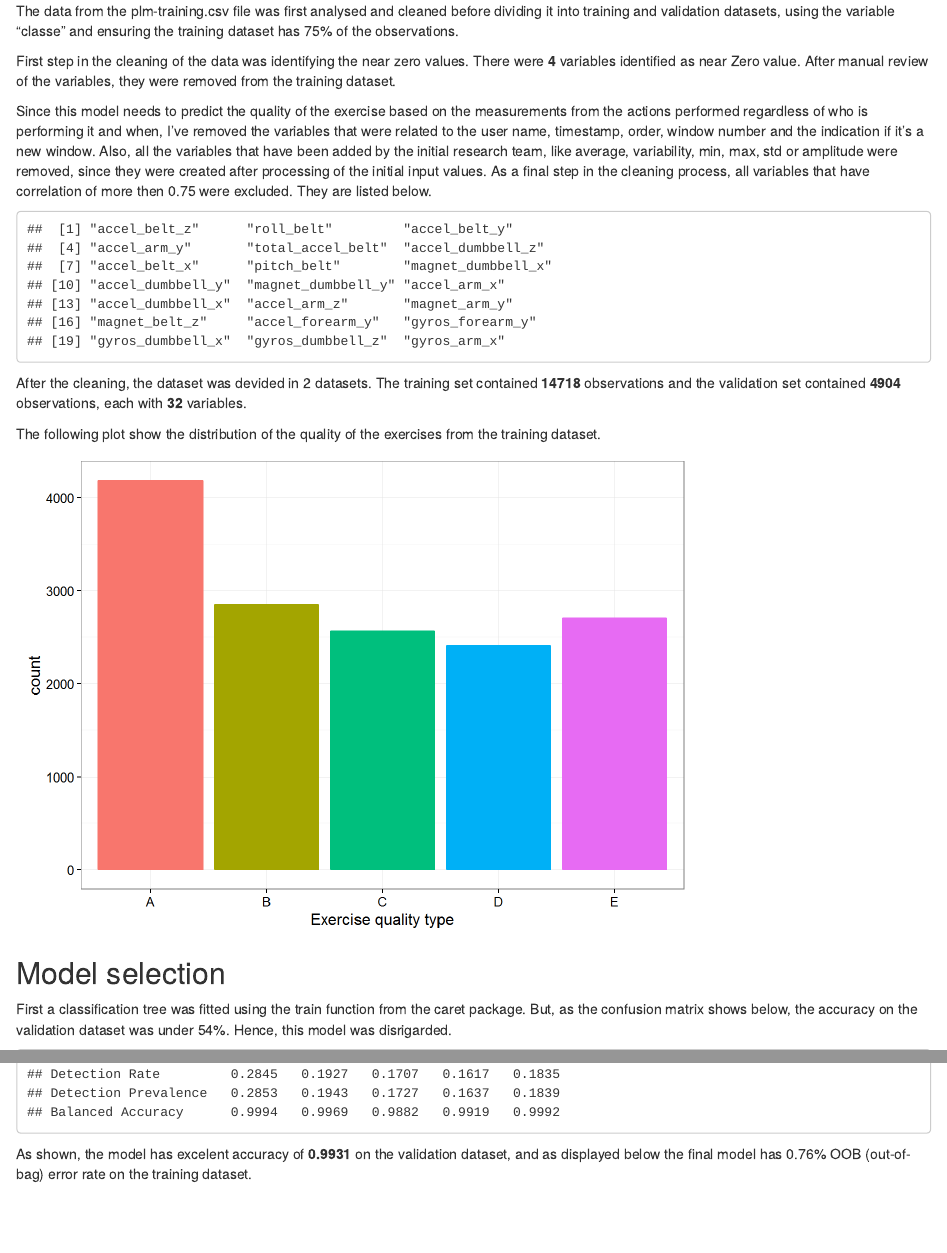
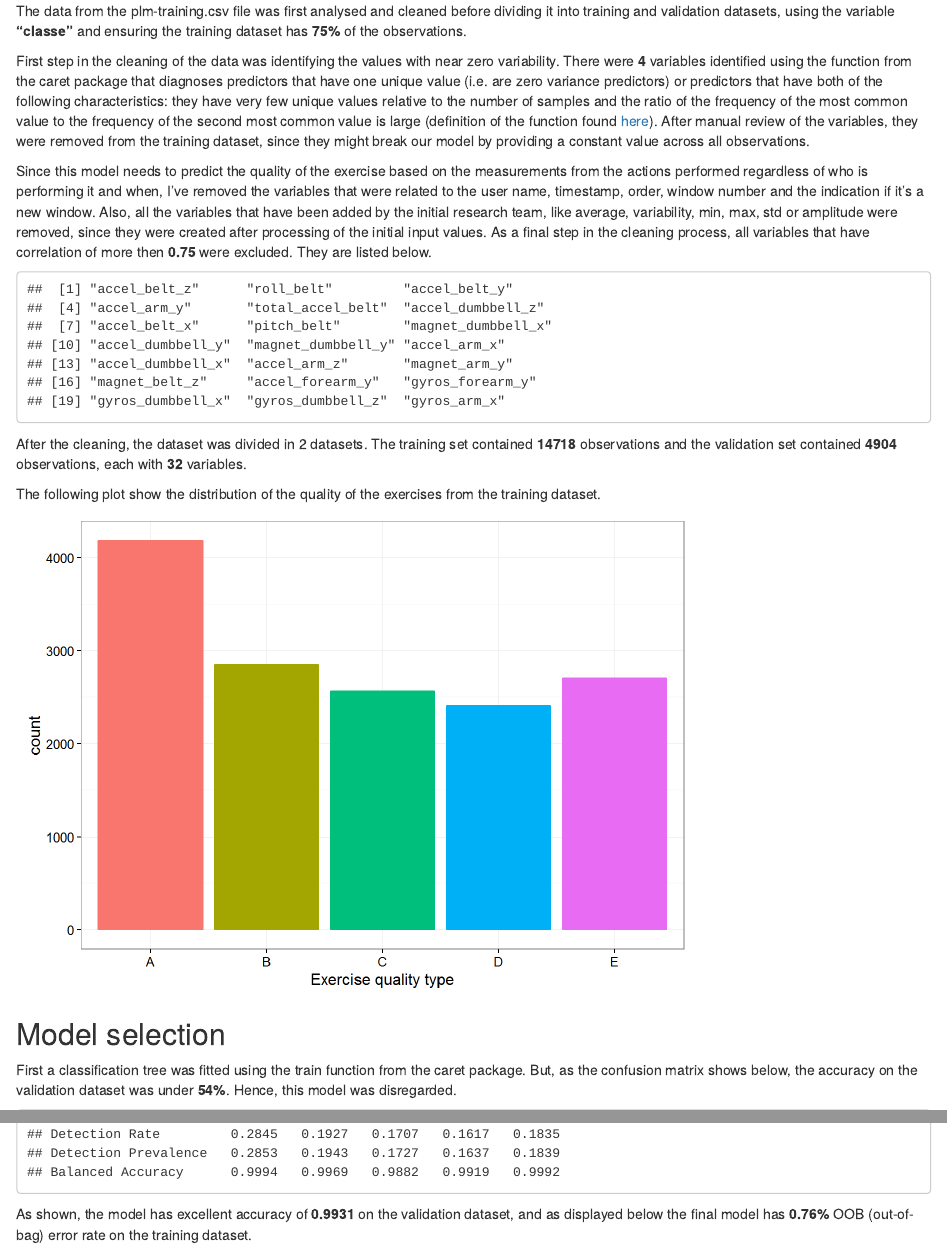
Before and after one commit to lena-stevanoska/PML_weightliftingexercise, an R Markdown document (index.Rmd): the page in a window 1100 px wide, from 390 px down, and a second part further down, joined at a grey line. The pictures show the output file index.html that the author committed with the source, opened offline.

Commit message:
Minor changes in the text

````diff
--- a/index.Rmd
+++ b/index.Rmd
@@ -17,7 +17,7 @@ The data used here comes from the original study that can be found [here](http:/
 ## Data analysis and preprocessing
 
 
-The data from the plm-training.csv file was first analysed and cleaned before dividing it into training and validation datasets, using the variable "classe" and ensuring the training dataset has 75% of the observations.
+The data from the plm-training.csv file was first analysed and cleaned before dividing it into training and validation datasets, using the variable **"classe"** and ensuring the training dataset has **75%** of the observations.
 
 ```{r loaddata, echo=FALSE, results='hide', message=FALSE, warning=FALSE, cache=TRUE}
 library(plyr)
@@ -52,15 +52,15 @@ rm(dat,filtered_training)
 
 ```
 
-First step in the cleaning of the data was identifying the near zero values. There were **`r nzv`** variables identified as near Zero value. After manual review of the variables, they were removed from the training dataset.
+First step in the cleaning of the data was identifying the values with near zero variability. There were **`r nzv`** variables identified using the function from the caret package that diagnoses predictors that have one unique value (i.e. are zero variance predictors) or predictors that have both of the following characteristics: they have very few unique values relative to the number of samples and the ratio of the frequency of the most common value to the frequency of the second most common value is large (definition of the function found [here](http://www.inside-r.org/packages/cran/caret/docs/nearZeroVar)). After manual review of the variables, they were removed from the training dataset, since they might break our model by providing a constant value across all observations.
 
-Since this model needs to predict the quality of the exercise based on the measurements from the actions performed regardless of who is performing it and when, I've removed the variables that were related to the user name, timestamp, order, window number and the indication if it's a new window. Also, all the variables that have been added by the initial research team, like average, variability, min, max, std or amplitude were removed, since they were created after processing of the initial input values. As a final step in the cleaning process, all variables that have correlation of more then 0.75 were excluded. They are listed below.
+Since this model needs to predict the quality of the exercise based on the measurements from the actions performed regardless of who is performing it and when, I've removed the variables that were related to the user name, timestamp, order, window number and the indication if it's a new window. Also, all the variables that have been added by the initial research team, like average, variability, min, max, std or amplitude were removed, since they were created after processing of the initial input values. As a final step in the cleaning process, all variables that have correlation of more then **0.75** were excluded. They are listed below.
 
 ```{r corvar,echo=FALSE, cache=TRUE}
 corvars
 ```
 
-After the cleaning, the dataset was devided in 2 datasets. The training set contained  **`r trainobs`** observations and the validation set contained **`r testobs`** observations, each with **`r inivar`** variables.
+After the cleaning, the dataset was divided in 2 datasets. The training set contained  **`r trainobs`** observations and the validation set contained **`r testobs`** observations, each with **`r inivar`** variables.
 
 The following plot show the distribution of the quality of the exercises from the training dataset.
 
@@ -76,7 +76,7 @@ g
 
 ## Model selection
 
-First a classification tree was fitted using the train function from the caret package. But, as the confusion matrix shows below, the accuracy on the validation dataset was under 54%. Hence, this model was disrigarded.
+First a classification tree was fitted using the train function from the caret package. But, as the confusion matrix shows below, the accuracy on the validation dataset was under **54%**. Hence, this model was disregarded.
 
 ```{r modelclasstree, echo=FALSE, message=FALSE, warning=FALSE, cache=TRUE}
 modFit<-train(classe~.,method="rpart",data=training)
@@ -101,7 +101,7 @@ confusionMatrix(pred,probe$classe)
 
 ```
 
-As shown, the model has excelent accuracy of **0.9931** on the validation dataset, and as displayed below the final model has 0.76% OOB (out-of-bag) error rate on the training dataset.
+As shown, the model has excellent accuracy of **0.9931** on the validation dataset, and as displayed below the final model has **0.76%** OOB (out-of-bag) error rate on the training dataset.
 
 These results, together with the fact that the caret train function with the rf random forest algorithm uses cross-validation internally as per the documentation available [here](http://topepo.github.io/caret/training.html) and thus, we do not need to use other methods for partitioning our dataset beyond what we used above.
 
````
Also changed, not shown: index.html, index.Rmd (2 more changed lines).
